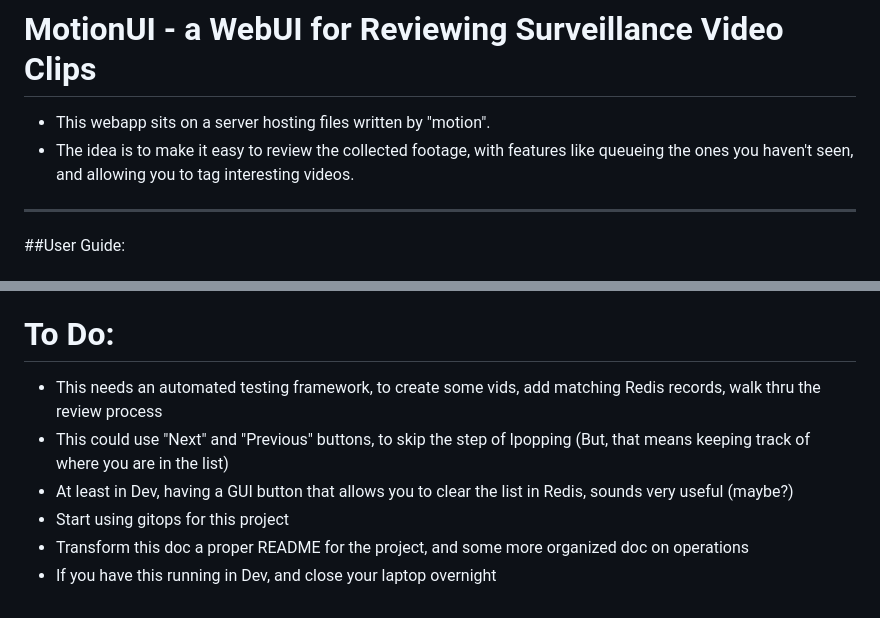
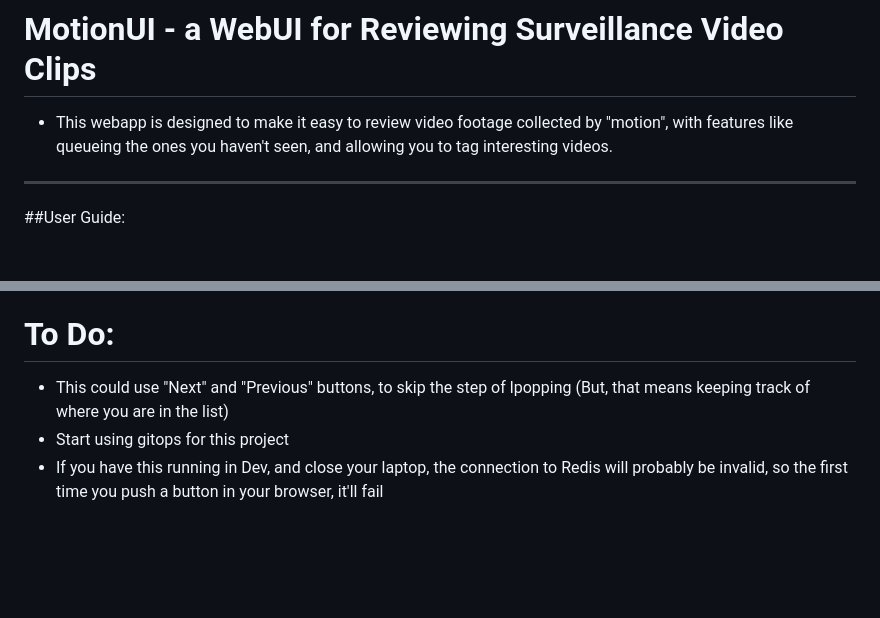
Before and after one commit to nmacgreg/motionUI, a Markdown page: README.md, 2 parts joined by grey strips. Rendered like a GitHub page; blank space fills up the shorter version.

```diff
--- a/README.md
+++ b/README.md
@@ -1,7 +1,6 @@
 # MotionUI - a WebUI for Reviewing Surveillance Video Clips
 
-* This webapp sits on a server hosting files written by "motion".
-* The idea is to make it easy to review the collected footage, with features like queueing the ones you haven't seen, and allowing you to tag interesting videos.
+* This webapp is designed to make it easy to review video footage collected by "motion", with features like queueing the ones you haven't seen, and allowing you to tag interesting videos.
 
 <hr>
 ##User Guide:
@@ -381,9 +380,6 @@ cv2.error: OpenCV(4.3.0) /builddir/build/BUILD/opencv-4.3.0/modules/imgproc/src/
 
 # To Do:
 
-* This needs an automated testing framework, to create some vids, add matching Redis records, walk thru the review process
 * This could use "Next" and "Previous" buttons, to skip the step of lpopping  (But, that means keeping track of where you are in the list)
-* At least in Dev, having a GUI button that allows you to clear the list in Redis, sounds very useful (maybe?)
 * Start using gitops for this project
-* Transform this doc a proper README for the project, and some more organized doc on operations
-* If you have this running in Dev, and close your laptop overnight
+* If you have this running in Dev, and close your laptop, the connection to Redis will probably be invalid, so the first time you push a button in your browser, it'll fail
```
